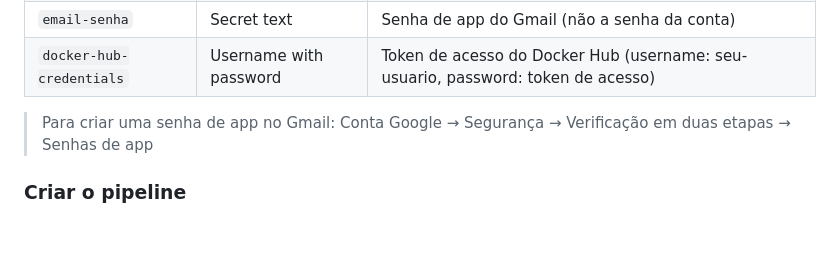
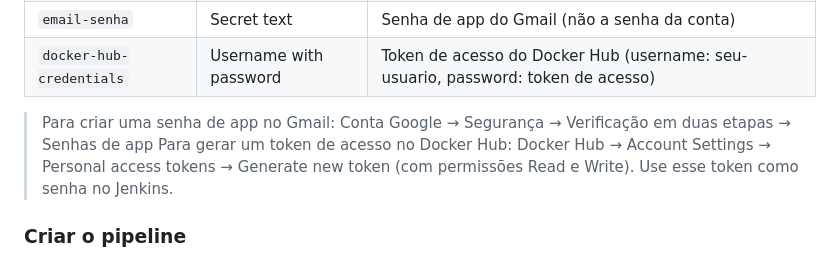
Before and after one commit to vitordias2004/S07, a Markdown page: README.md, the part around the change. Rendered like a GitHub page; blank space fills up the shorter version.

Commit message:
docs: Atualizou readme

```diff
--- a/README.md
+++ b/README.md
@@ -71,6 +71,7 @@ Acesse **Jenkins → Manage Jenkins → Credentials** e crie:
 | `docker-hub-credentials` | Username with password | Token de acesso do Docker Hub (username: seu-usuario, password: token de acesso) |
 
 > Para criar uma senha de app no Gmail: Conta Google → Segurança → Verificação em duas etapas → Senhas de app
+> Para gerar um token de acesso no Docker Hub: Docker Hub → Account Settings → Personal access tokens → Generate new token (com permissões Read e Write). Use esse token como senha no Jenkins.
 
 ### Criar o pipeline
 
```
